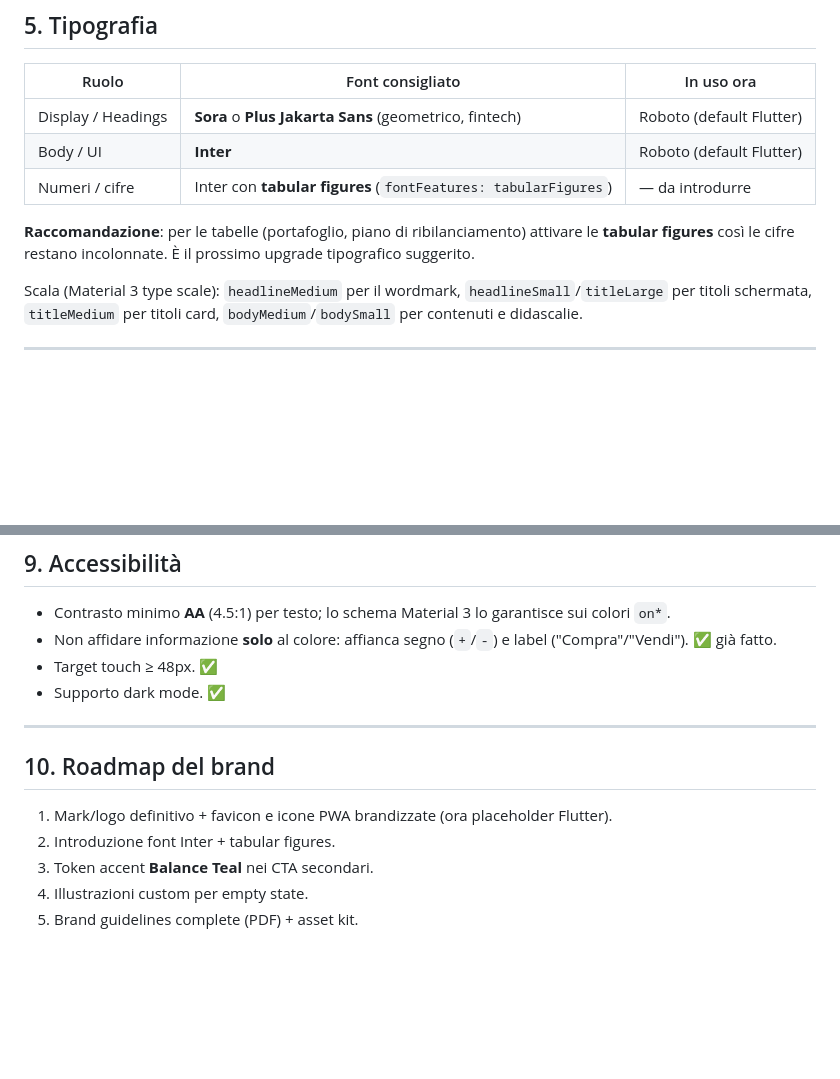
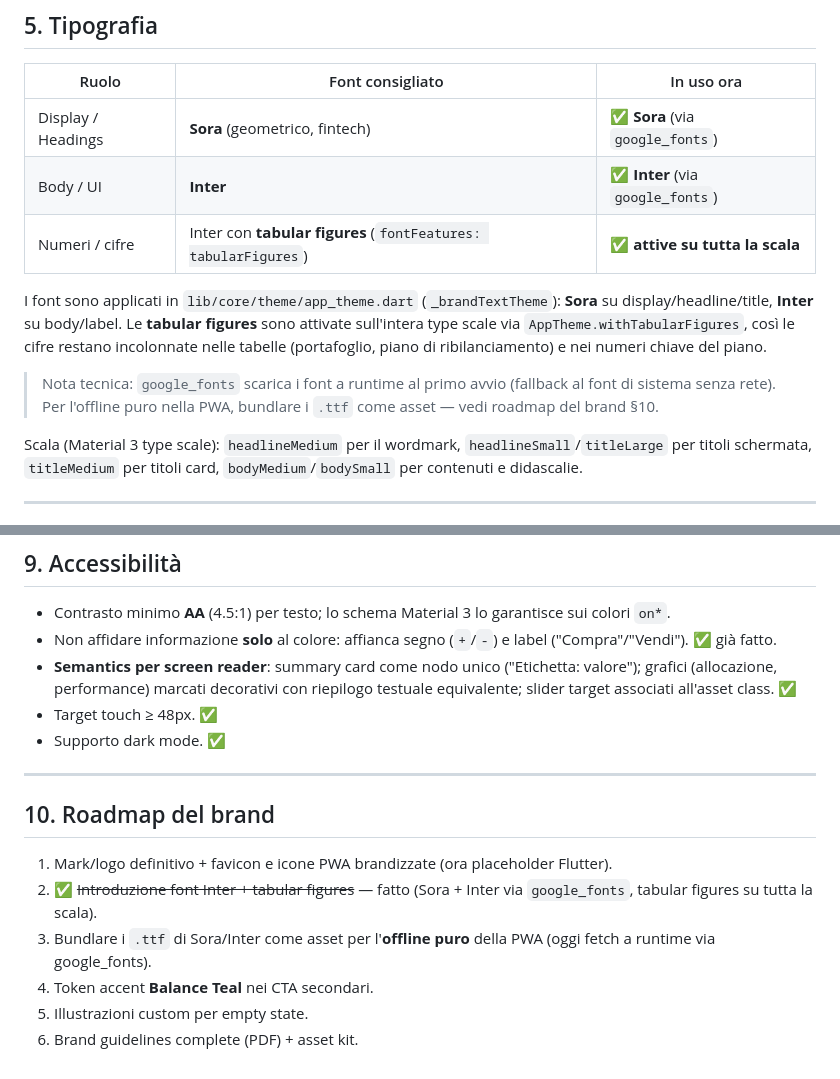
Before and after one commit to giaco-mix/wally, a Markdown page: docs/pitch-and-society-docs/brand-identity-and-design-system.md, 2 parts joined by grey strips. Drawn GitHub-style; blank space fills up the shorter version.

Commit message:
docs(brand): segna font, tabular figures e a11y come implementati
Allinea il design system allo stato del codice dopo le rifiniture UX:
- §5 Tipografia: Sora + Inter via google_fonts, tabular figures attive
- §9 Accessibilita': Semantics su card/grafici/slider
- §10 Roadmap: font/tabular fatti; resta il bundling .ttf per offline PWA

Co-Authored-By: Claude Opus 4.8 <noreply@anthropic.com>

```diff
--- a/docs/pitch-and-society-docs/brand-identity-and-design-system.md
+++ b/docs/pitch-and-society-docs/brand-identity-and-design-system.md
@@ -99,11 +99,13 @@ Material 3 con `useMaterial3: true`, supporto **light e dark** (`ThemeMode.syste
 
 | Ruolo | Font consigliato | In uso ora |
 |---|---|---|
-| Display / Headings | **Sora** o **Plus Jakarta Sans** (geometrico, fintech) | Roboto (default Flutter) |
-| Body / UI | **Inter** | Roboto (default Flutter) |
-| Numeri / cifre | Inter con **tabular figures** (`fontFeatures: tabularFigures`) | — da introdurre |
+| Display / Headings | **Sora** (geometrico, fintech) | ✅ **Sora** (via `google_fonts`) |
+| Body / UI | **Inter** | ✅ **Inter** (via `google_fonts`) |
+| Numeri / cifre | Inter con **tabular figures** (`fontFeatures: tabularFigures`) | ✅ **attive su tutta la scala** |
 
-**Raccomandazione**: per le tabelle (portafoglio, piano di ribilanciamento) attivare le **tabular figures** così le cifre restano incolonnate. È il prossimo upgrade tipografico suggerito.
+I font sono applicati in `lib/core/theme/app_theme.dart` (`_brandTextTheme`): **Sora** su display/headline/title, **Inter** su body/label. Le **tabular figures** sono attivate sull'intera type scale via `AppTheme.withTabularFigures`, così le cifre restano incolonnate nelle tabelle (portafoglio, piano di ribilanciamento) e nei numeri chiave del piano.
+
+> Nota tecnica: `google_fonts` scarica i font a runtime al primo avvio (fallback al font di sistema senza rete). Per l'offline puro nella PWA, bundlare i `.ttf` come asset — vedi roadmap del brand §10.
 
 Scala (Material 3 type scale): `headlineMedium` per il wordmark, `headlineSmall`/`titleLarge` per titoli schermata, `titleMedium` per titoli card, `bodyMedium`/`bodySmall` per contenuti e didascalie.
 
@@ -146,6 +148,7 @@ Valori **già implementati** in `app_theme.dart`:
 ## 9. Accessibilità
 - Contrasto minimo **AA** (4.5:1) per testo; lo schema Material 3 lo garantisce sui colori `on*`.
 - Non affidare informazione **solo** al colore: affianca segno (`+`/`-`) e label ("Compra"/"Vendi"). ✅ già fatto.
+- **Semantics per screen reader**: summary card come nodo unico ("Etichetta: valore"); grafici (allocazione, performance) marcati decorativi con riepilogo testuale equivalente; slider target associati all'asset class. ✅
 - Target touch ≥ 48px. ✅
 - Supporto dark mode. ✅
 
@@ -153,7 +156,8 @@ Valori **già implementati** in `app_theme.dart`:
 
 ## 10. Roadmap del brand
 1. Mark/logo definitivo + favicon e icone PWA brandizzate (ora placeholder Flutter).
-2. Introduzione font Inter + tabular figures.
-3. Token accent **Balance Teal** nei CTA secondari.
-4. Illustrazioni custom per empty state.
-5. Brand guidelines complete (PDF) + asset kit.
+2. ✅ ~~Introduzione font Inter + tabular figures~~ — fatto (Sora + Inter via `google_fonts`, tabular figures su tutta la scala).
+3. Bundlare i `.ttf` di Sora/Inter come asset per l'**offline puro** della PWA (oggi fetch a runtime via google_fonts).
+4. Token accent **Balance Teal** nei CTA secondari.
+5. Illustrazioni custom per empty state.
+6. Brand guidelines complete (PDF) + asset kit.
```
